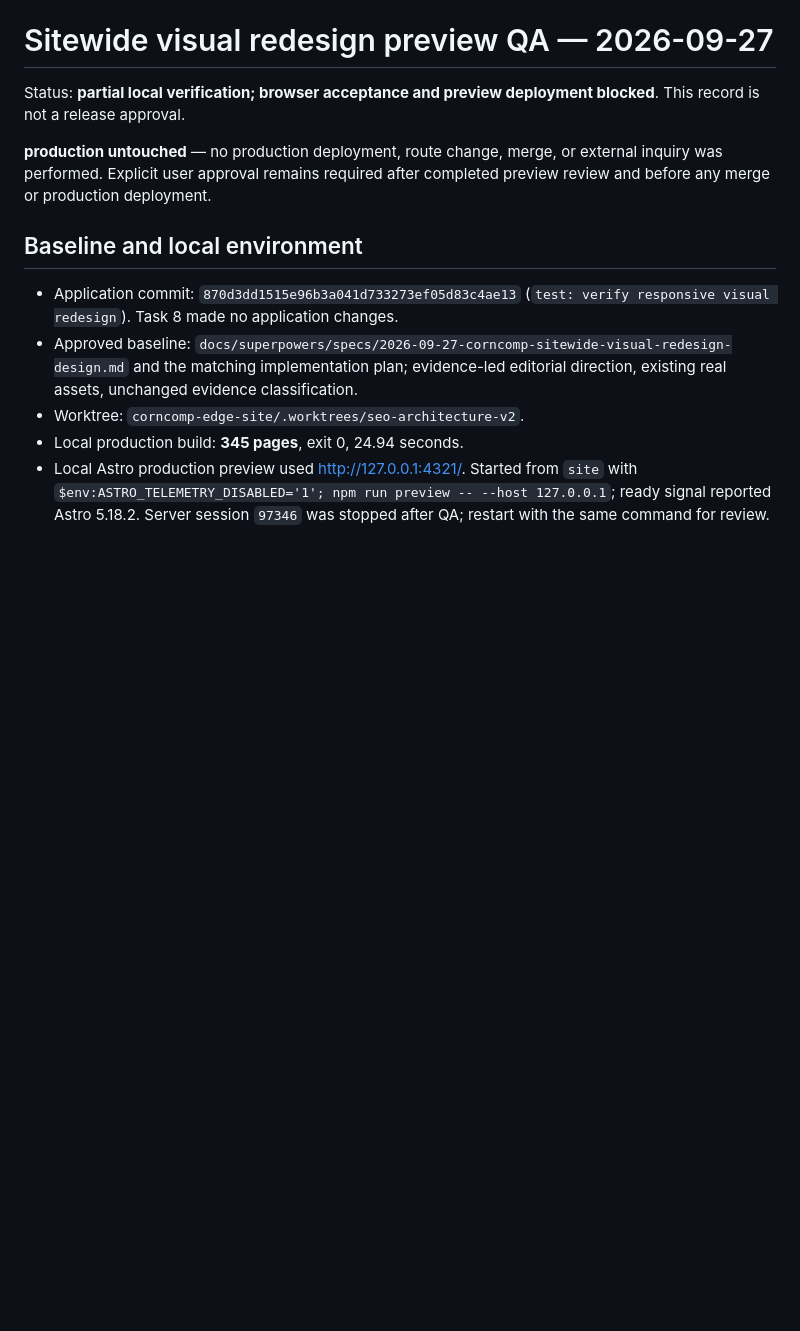
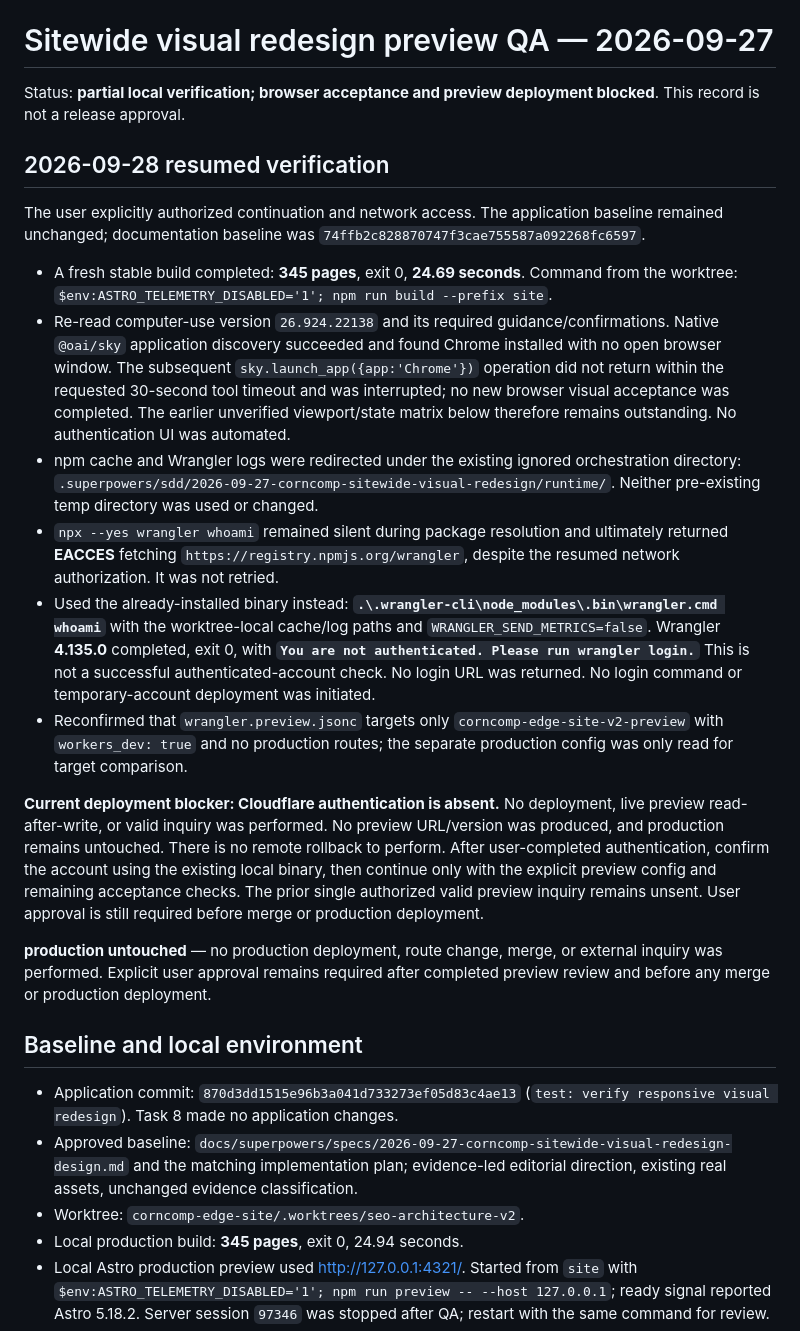
Before and after one commit to zhous6850-alt/corncomp-edge-site, a Markdown page: docs/qa/2026-09-27-sitewide-visual-preview.md, the part around the change. Rendered like a GitHub page; blank space fills up the shorter version.

Commit message:
docs: record preview authentication blocker

```diff
--- a/docs/qa/2026-09-27-sitewide-visual-preview.md
+++ b/docs/qa/2026-09-27-sitewide-visual-preview.md
@@ -1,6 +1,19 @@
 # Sitewide visual redesign preview QA — 2026-09-27
 
 Status: **partial local verification; browser acceptance and preview deployment blocked**. This record is not a release approval.
+
+## 2026-09-28 resumed verification
+
+The user explicitly authorized continuation and network access. The application baseline remained unchanged; documentation baseline was `74ffb2c828870747f3cae755587a092268fc6597`.
+
+- A fresh stable build completed: **345 pages**, exit 0, **24.69 seconds**. Command from the worktree: `$env:ASTRO_TELEMETRY_DISABLED='1'; npm run build --prefix site`.
+- Re-read computer-use version `26.924.22138` and its required guidance/confirmations. Native `@oai/sky` application discovery succeeded and found Chrome installed with no open browser window. The subsequent `sky.launch_app({app:'Chrome'})` operation did not return within the requested 30-second tool timeout and was interrupted; no new browser visual acceptance was completed. The earlier unverified viewport/state matrix below therefore remains outstanding. No authentication UI was automated.
+- npm cache and Wrangler logs were redirected under the existing ignored orchestration directory: `.superpowers/sdd/2026-09-27-corncomp-sitewide-visual-redesign/runtime/`. Neither pre-existing temp directory was used or changed.
+- `npx --yes wrangler whoami` remained silent during package resolution and ultimately returned **EACCES** fetching `https://registry.npmjs.org/wrangler`, despite the resumed network authorization. It was not retried.
+- Used the already-installed binary instead: **`.\.wrangler-cli\node_modules\.bin\wrangler.cmd whoami`** with the worktree-local cache/log paths and `WRANGLER_SEND_METRICS=false`. Wrangler **4.135.0** completed, exit 0, with **`You are not authenticated. Please run wrangler login.`** This is not a successful authenticated-account check. No login URL was returned. No login command or temporary-account deployment was initiated.
+- Reconfirmed that `wrangler.preview.jsonc` targets only `corncomp-edge-site-v2-preview` with `workers_dev: true` and no production routes; the separate production config was only read for target comparison.
+
+**Current deployment blocker: Cloudflare authentication is absent.** No deployment, live preview read-after-write, or valid inquiry was performed. No preview URL/version was produced, and production remains untouched. There is no remote rollback to perform. After user-completed authentication, confirm the account using the existing local binary, then continue only with the explicit preview config and remaining acceptance checks. The prior single authorized valid preview inquiry remains unsent. User approval is still required before merge or production deployment.
 
 **production untouched** — no production deployment, route change, merge, or external inquiry was performed. Explicit user approval remains required after completed preview review and before any merge or production deployment.
 
```
